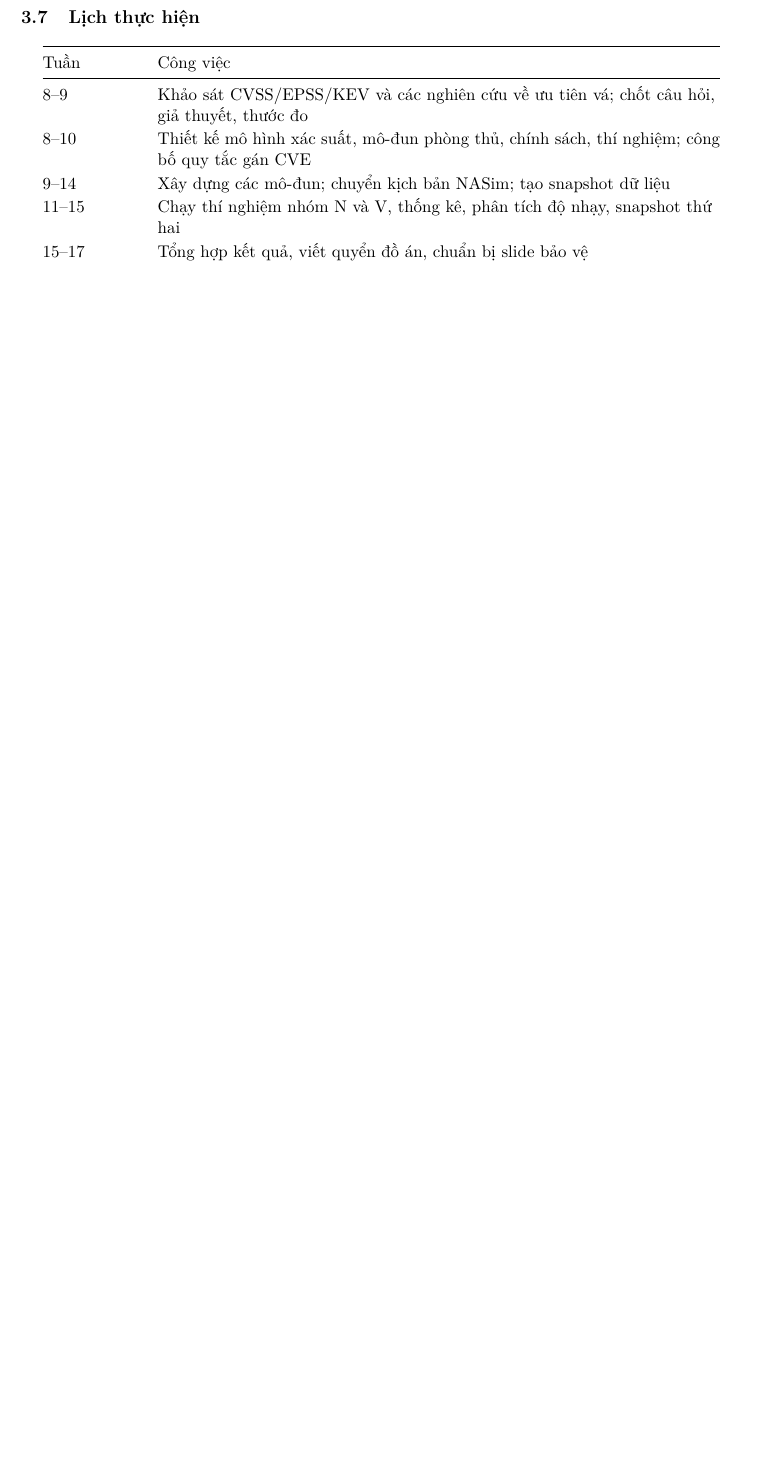
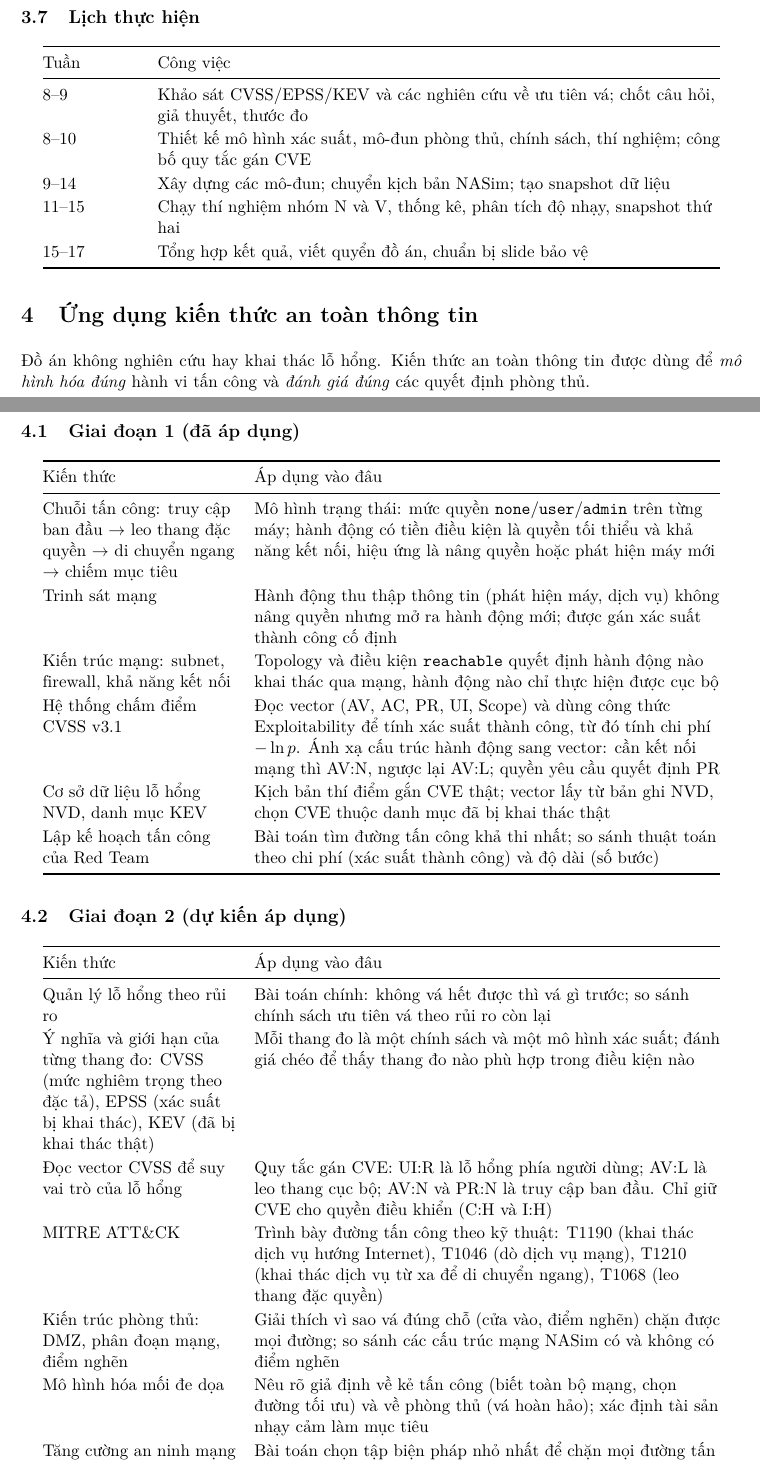
Before and after one commit to LongPhamplus/DATN, a LaTeX document (reports/BaoCao_AAPEF_v1_v2.tex): part of page 5 of 5 before the commit and two parts of pages 5 and 6 of 7 after it, the two joined at a grey line, cut so that both start at the same text, the shorter picture padded with empty space. Compiled offline with pdfLaTeX.

Commit message:
LaTeX report: add section on applied information-security knowledge
Co-Authored-By: Claude Opus 5.5 <noreply@anthropic.com>

```diff
--- a/reports/BaoCao_AAPEF_v1_v2.tex
+++ b/reports/BaoCao_AAPEF_v1_v2.tex
@@ -229,6 +229,47 @@ Tuần & Công việc \\
 \end{tabular}
 \end{center}
 
+\section{Ứng dụng kiến thức an toàn thông tin}
+
+Đồ án không nghiên cứu hay khai thác lỗ hổng. Kiến thức an toàn thông tin được dùng để \emph{mô hình hóa đúng} hành vi tấn công và \emph{đánh giá đúng} các quyết định phòng thủ.
+
+\subsection{Giai đoạn 1 (đã áp dụng)}
+
+\begin{center}
+\begin{tabular}{@{}Y{4.4cm}Y{10.6cm}@{}}
+\toprule
+Kiến thức & Áp dụng vào đâu \\
+\midrule
+Chuỗi tấn công: truy cập ban đầu $\rightarrow$ leo thang đặc quyền $\rightarrow$ di chuyển ngang $\rightarrow$ chiếm mục tiêu & Mô hình trạng thái: mức quyền \texttt{none}/\texttt{user}/\texttt{admin} trên từng máy; hành động có tiền điều kiện là quyền tối thiểu và khả năng kết nối, hiệu ứng là nâng quyền hoặc phát hiện máy mới \\
+Trinh sát mạng & Hành động thu thập thông tin (phát hiện máy, dịch vụ) không nâng quyền nhưng mở ra hành động mới; được gán xác suất thành công cố định \\
+Kiến trúc mạng: subnet, firewall, khả năng kết nối & Topology và điều kiện \texttt{reachable} quyết định hành động nào khai thác qua mạng, hành động nào chỉ thực hiện được cục bộ \\
+Hệ thống chấm điểm CVSS v3.1 & Đọc vector (AV, AC, PR, UI, Scope) và dùng công thức Exploitability để tính xác suất thành công, từ đó tính chi phí $-\ln p$. Ánh xạ cấu trúc hành động sang vector: cần kết nối mạng thì AV:N, ngược lại AV:L; quyền yêu cầu quyết định PR \\
+Cơ sở dữ liệu lỗ hổng NVD, danh mục KEV & Kịch bản thí điểm gắn CVE thật; vector lấy từ bản ghi NVD, chọn CVE thuộc danh mục đã bị khai thác thật \\
+Lập kế hoạch tấn công của Red Team & Bài toán tìm đường tấn công khả thi nhất; so sánh thuật toán theo chi phí (xác suất thành công) và độ dài (số bước) \\
+\bottomrule
+\end{tabular}
+\end{center}
+
+\subsection{Giai đoạn 2 (dự kiến áp dụng)}
+
+\begin{center}
+\begin{tabular}{@{}Y{4.4cm}Y{10.6cm}@{}}
+\toprule
+Kiến thức & Áp dụng vào đâu \\
+\midrule
+Quản lý lỗ hổng theo rủi ro & Bài toán chính: không vá hết được thì vá gì trước; so sánh chính sách ưu tiên vá theo rủi ro còn lại \\
+Ý nghĩa và giới hạn của từng thang đo: CVSS (mức nghiêm trọng theo đặc tả), EPSS (xác suất bị khai thác), KEV (đã bị khai thác thật) & Mỗi thang đo là một chính sách và một mô hình xác suất; đánh giá chéo để thấy thang đo nào phù hợp trong điều kiện nào \\
+Đọc vector CVSS để suy vai trò của lỗ hổng & Quy tắc gán CVE: UI:R là lỗ hổng phía người dùng; AV:L là leo thang cục bộ; AV:N và PR:N là truy cập ban đầu. Chỉ giữ CVE cho quyền điều khiển (C:H và I:H) \\
+MITRE ATT\&CK & Trình bày đường tấn công theo kỹ thuật: T1190 (khai thác dịch vụ hướng Internet), T1046 (dò dịch vụ mạng), T1210 (khai thác dịch vụ từ xa để di chuyển ngang), T1068 (leo thang đặc quyền) \\
+Kiến trúc phòng thủ: DMZ, phân đoạn mạng, điểm nghẽn & Giải thích vì sao vá đúng chỗ (cửa vào, điểm nghẽn) chặn được mọi đường; so sánh các cấu trúc mạng NASim có và không có điểm nghẽn \\
+Mô hình hóa mối đe dọa & Nêu rõ giả định về kẻ tấn công (biết toàn bộ mạng, chọn đường tối ưu) và về phòng thủ (vá hoàn hảo); xác định tài sản nhạy cảm làm mục tiêu \\
+Tăng cường an ninh mạng (network hardening) & Bài toán chọn tập biện pháp nhỏ nhất để chặn mọi đường tấn công (NP-đầy đủ); chính sách theo ngữ cảnh là lời giải tham lam \\
+\bottomrule
+\end{tabular}
+\end{center}
+
+\textbf{Ranh giới.} CVE, CVSS, EPSS, KEV chỉ là dữ liệu điểm số công khai. Đồ án không phân tích nguyên nhân lỗ hổng, không viết hay chạy mã khai thác, và không tấn công hệ thống thật. ``Đạt mục tiêu'' trong mô phỏng không hàm ý khai thác được ngoài thực tế.
+
 \section{So sánh hai giai đoạn}
 
 \begin{center}
```
